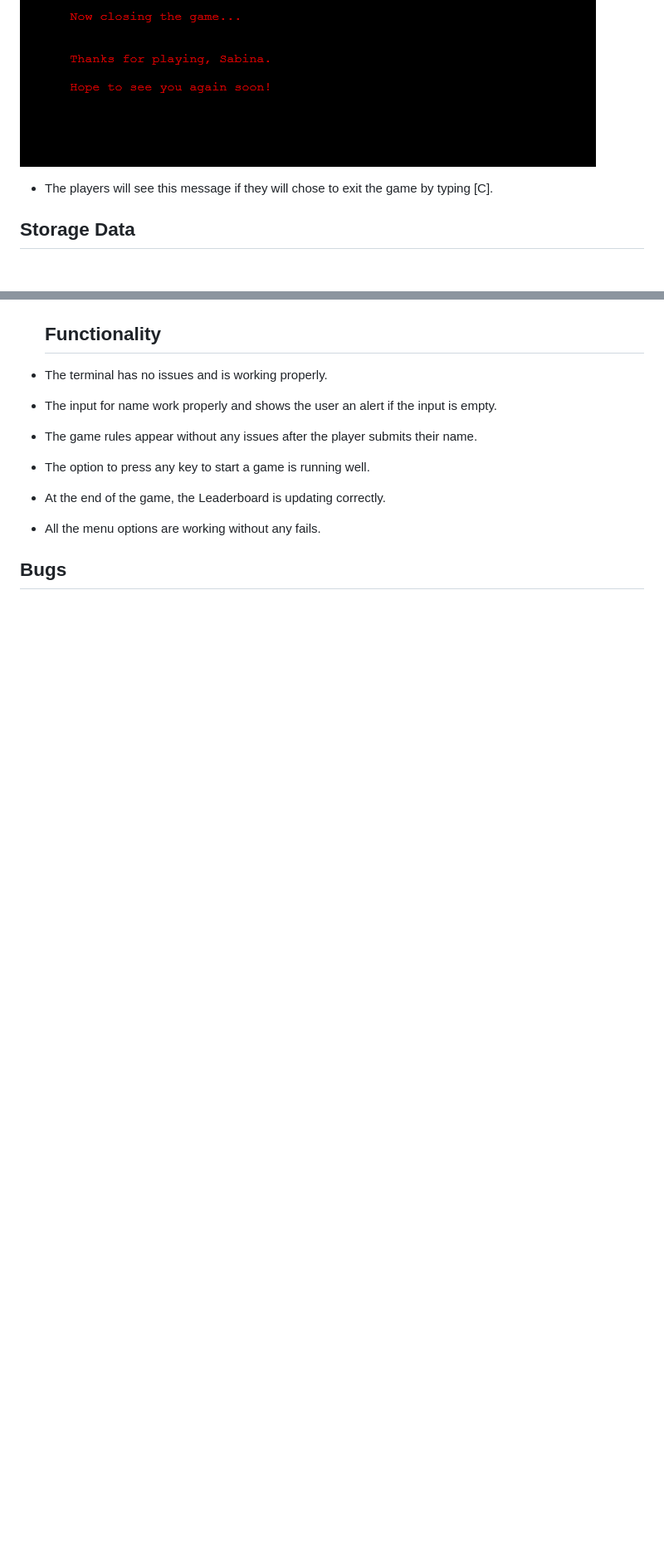
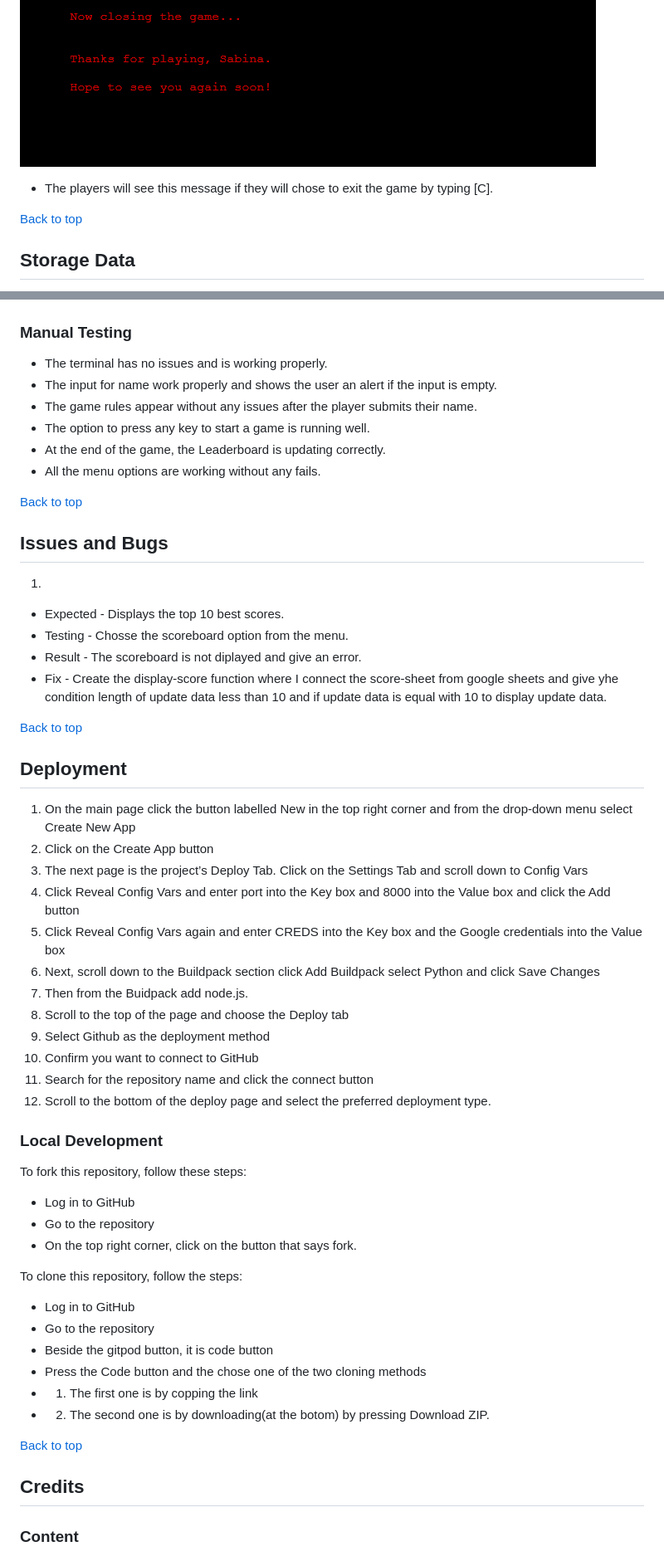
Before and after one commit to ionelaSabinaMacovei/Hangman-Project3, a Markdown page: README.md, 2 parts joined by grey strips. Shown: that part at 83% size. GitHub-like rendering; blank space fills up the shorter version.

Commit message:
Add the bugs, deployment and credits sections to Readme file

```diff
--- a/README.md
+++ b/README.md
@@ -101,6 +116,8 @@ Any time the player guesses a wrong letter, a part of the hangman appears
 ![Exit Game](images/close-hangman.png)
 * The players will see this message if they will chose to exit the game by typing [C].
 
+[Back to top](<#table-content>)
+
 ## Storage Data
 
 I have used a Google sheet to save the player name and score.  This sheet is connected to the code through the Google Drive and Google Sheet API by the Google Cloud Platform. This method allows me to send and receive data as I had access to the Google Sheet API credentials. I also added in the Config Vars to these credentials when I was deploying the project in Heroku. As this is sensitive data, I had to add the creds.json in the Git ignore file. This would ensure that these credentials are not pushed to the repository.
@@ -130,7 +149,7 @@ The [PEP8](https://pep8ci.herokuapp.com/) Validator Service was used to validate
 
   ![Lighthouse Result](images/light-house-result.png)
 
-    ## Functionality
+### Manual Testing
 * The terminal has no issues and is working properly.
 * The input for name work properly and shows the user an alert if the input is empty.
 * The game rules appear without any issues after the player submits their name.
@@ -138,4 +157,50 @@ The [PEP8](https://pep8ci.herokuapp.com/) Validator Service was used to validate
 * At the end of the game, the Leaderboard is updating correctly.
 * All the menu options are working without any fails.
 
-## Bugs
+[Back to top](<#table-content>)
+
+## Issues and Bugs
+
+1.
+- Expected - Displays the top 10 best scores.
+- Testing - Chosse the scoreboard option from the menu.
+- Result - The scoreboard is not diplayed and give an error.
+- Fix - Create the display-score function where I connect the score-sheet from google sheets and give yhe condition length of update data less than 10 and if update data is equal with 10 to display update data.
+
+[Back to top](<#table-content>)
+
+## Deployment
+
+1. On the main page click the button labelled New in the top right corner and from the drop-down menu select Create New App
+2. Click on the Create App button
+3. The next page is the project’s Deploy Tab. Click on the Settings Tab and scroll down to Config Vars
+4. Click Reveal Config Vars and enter port into the Key box and 8000 into the Value box and click the Add button
+5. Click Reveal Config Vars again and enter CREDS into the Key box and the Google credentials into the Value box
+6. Next, scroll down to the Buildpack section click Add Buildpack select Python and click Save Changes
+7. Then from the Buidpack add node.js.
+8. Scroll to the top of the page and choose the Deploy tab
+9. Select Github as the deployment method
+10. Confirm you want to connect to GitHub
+11. Search for the repository name and click the connect button
+12. Scroll to the bottom of the deploy page and select the preferred deployment type.
+
+### Local Development
+To fork this repository, follow these steps:
+- Log in to GitHub
+- Go to the repository
+- On the top right corner, click on the button that says fork.
+
+To clone this repository, follow the steps:
+- Log in to GitHub
+- Go to the repository
+- Beside the gitpod button, it is code button
+- Press the Code button and the chose one of the two cloning methods
+- 1. The first one is by copping the link
+- 2. The second one is by downloading(at the botom) by pressing Download ZIP.
+
+[Back to top](<#table-content>)
+
+## Credits
+
+### Content
+
```
Also changed, not shown: other parts of README.md (+60 -4 lines), images/amiresposive.png (added), 1 other file.
